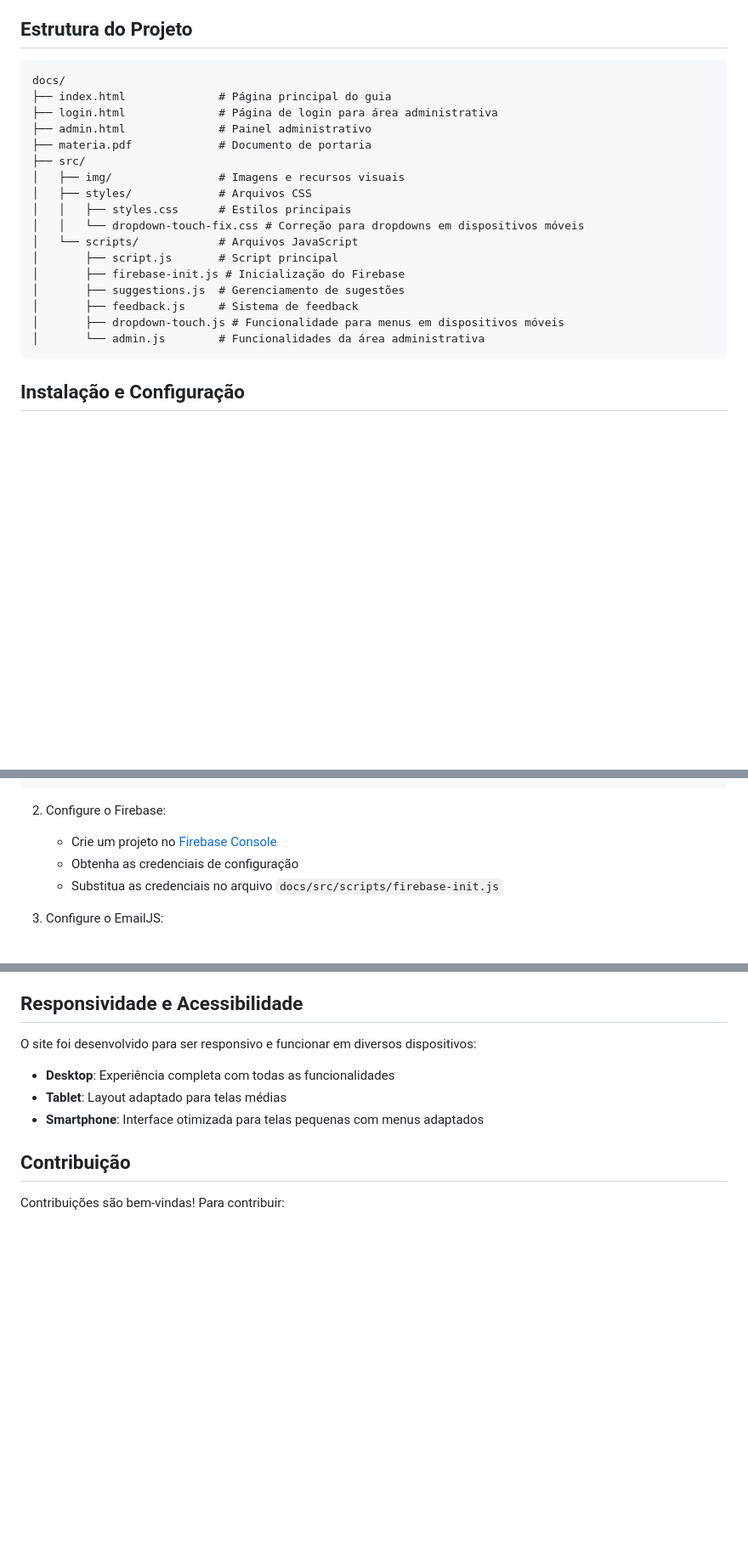
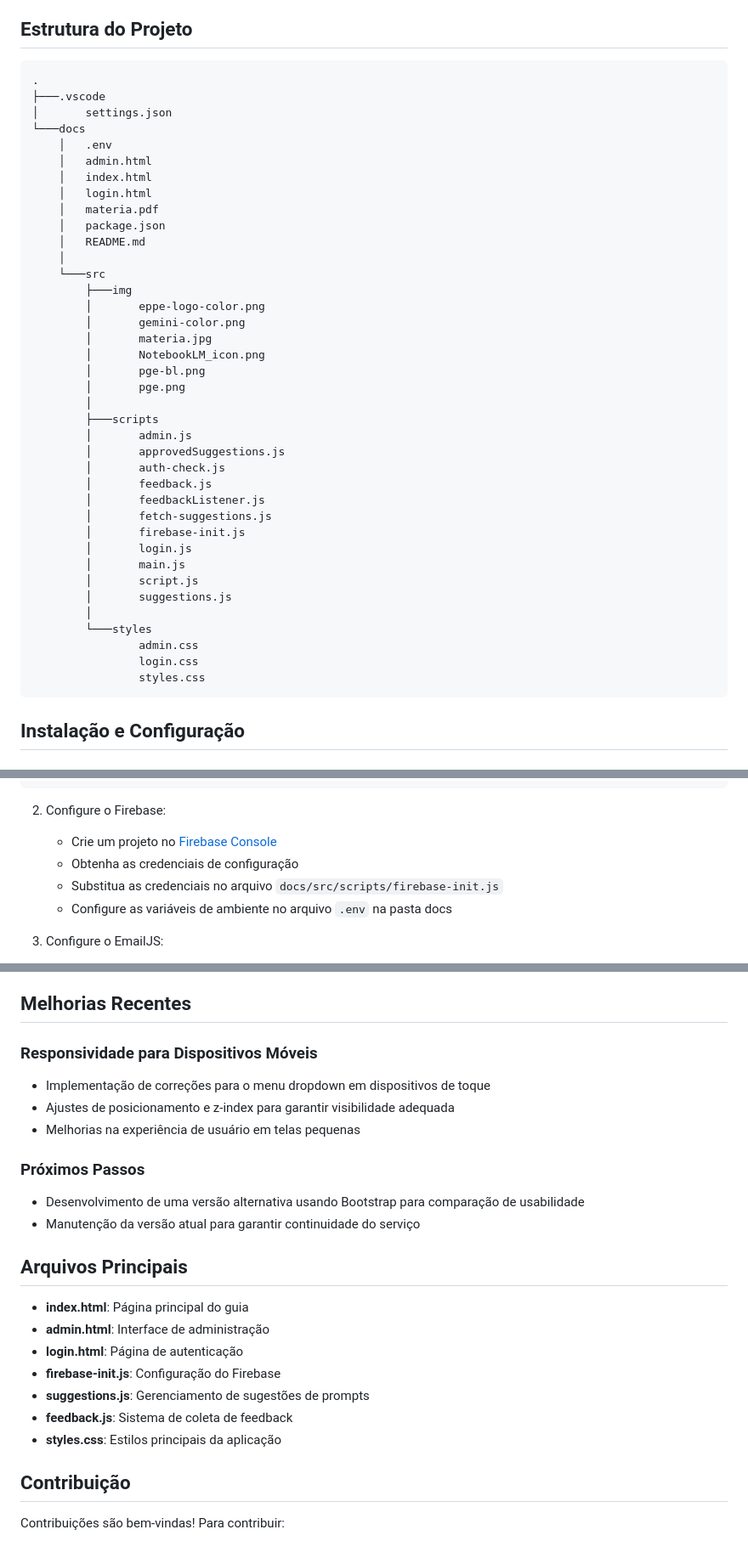
Before and after one commit to CristianMartinezApi/Cartilha-2.0.1.0-master, a Markdown page: docs/README.md, 3 parts joined by grey strips. Shown at 85% size. Rendered like a GitHub page; blank space fills up the shorter version.

Commit message:
atualização

````diff
--- a/docs/README.md
+++ b/docs/README.md
@@ -24,23 +24,44 @@ Este projeto é um guia interativo sobre o uso seguro de Inteligência Artificia
 ## Estrutura do Projeto
 
 ```
-docs/
-├── index.html              # Página principal do guia
-├── login.html              # Página de login para área administrativa
-├── admin.html              # Painel administrativo
-├── materia.pdf             # Documento de portaria
-├── src/
-│   ├── img/                # Imagens e recursos visuais
-│   ├── styles/             # Arquivos CSS
-│   │   ├── styles.css      # Estilos principais
-│   │   └── dropdown-touch-fix.css # Correção para dropdowns em dispositivos móveis
-│   └── scripts/            # Arquivos JavaScript
-│       ├── script.js       # Script principal
-│       ├── firebase-init.js # Inicialização do Firebase
-│       ├── suggestions.js  # Gerenciamento de sugestões
-│       ├── feedback.js     # Sistema de feedback
-│       ├── dropdown-touch.js # Funcionalidade para menus em dispositivos móveis
-│       └── admin.js        # Funcionalidades da área administrativa
+.
+├───.vscode
+│       settings.json
+└───docs
+    │   .env
+    │   admin.html
+    │   index.html
+    │   login.html
+    │   materia.pdf
+    │   package.json
+    │   README.md
+    │
+    └───src
+        ├───img
+        │       eppe-logo-color.png
+        │       gemini-color.png
+        │       materia.jpg
+        │       NotebookLM_icon.png
+        │       pge-bl.png
+        │       pge.png
+        │
+        ├───scripts
+        │       admin.js
+        │       approvedSuggestions.js
+        │       auth-check.js
+        │       feedback.js
+        │       feedbackListener.js
+        │       fetch-suggestions.js
+        │       firebase-init.js
+        │       login.js
+        │       main.js
+        │       script.js
+        │       suggestions.js
+        │
+        └───styles
+                admin.css
+                login.css
+                styles.css
 ```
 
 ## Instalação e Configuração
@@ -63,6 +84,7 @@ cd Cartilha-2.0.1.0-master
    - Crie um projeto no [Firebase Console](https://console.firebase.google.com/)
    - Obtenha as credenciais de configuração
    - Substitua as credenciais no arquivo `docs/src/scripts/firebase-init.js`
+   - Configure as variáveis de ambiente no arquivo `.env` na pasta docs
 
 3. Configure o EmailJS:
    - Crie uma conta no [EmailJS](https://www.emailjs.com/)
@@ -99,13 +121,26 @@ O projeto inclui uma área administrativa para gerenciar sugestões e feedback:
    - Visualizar feedback dos usuários
    - Gerenciar conteúdo do site
 
-## Responsividade e Acessibilidade
+## Melhorias Recentes
 
-O site foi desenvolvido para ser responsivo e funcionar em diversos dispositivos:
+### Responsividade para Dispositivos Móveis
+- Implementação de correções para o menu dropdown em dispositivos de toque
+- Ajustes de posicionamento e z-index para garantir visibilidade adequada
+- Melhorias na experiência de usuário em telas pequenas
 
-- **Desktop**: Experiência completa com todas as funcionalidades
-- **Tablet**: Layout adaptado para telas médias
-- **Smartphone**: Interface otimizada para telas pequenas com menus adaptados
+### Próximos Passos
+- Desenvolvimento de uma versão alternativa usando Bootstrap para comparação de usabilidade
+- Manutenção da versão atual para garantir continuidade do serviço
+
+## Arquivos Principais
+
+- **index.html**: Página principal do guia
+- **admin.html**: Interface de administração
+- **login.html**: Página de autenticação
+- **firebase-init.js**: Configuração do Firebase
+- **suggestions.js**: Gerenciamento de sugestões de prompts
+- **feedback.js**: Sistema de coleta de feedback
+- **styles.css**: Estilos principais da aplicação
 
 ## Contribuição
 
````
Also changed, not shown: other parts of docs/README.md (+1 -1 lines).
